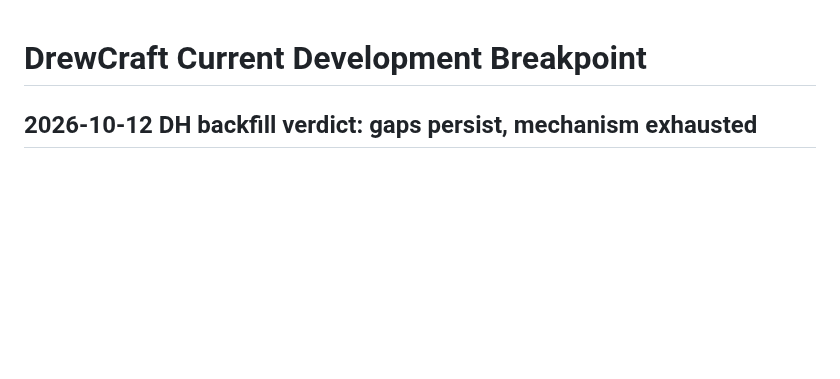
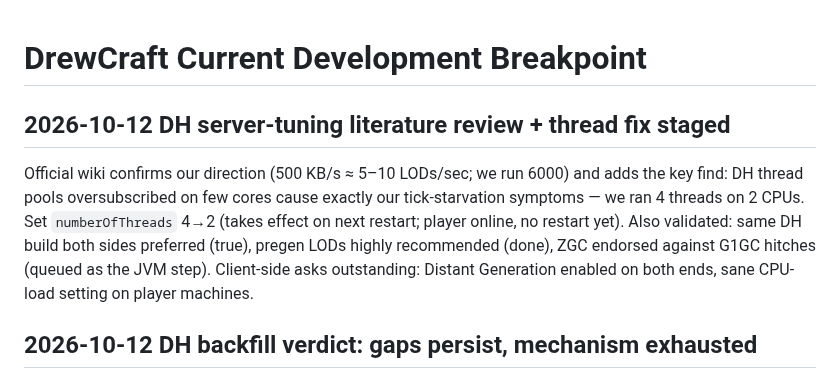
Before and after one commit to DrewPhi/DrewCraft, a Markdown page: docs/CURRENT_BREAKPOINT.md, the part around the change. Rendered like a GitHub page; blank space fills up the shorter version.

Commit message:
Record DH thread fix and literature findings

```diff
--- a/docs/CURRENT_BREAKPOINT.md
+++ b/docs/CURRENT_BREAKPOINT.md
@@ -1,4 +1,15 @@
 # DrewCraft Current Development Breakpoint
+
+## 2026-10-12 DH server-tuning literature review + thread fix staged
+
+Official wiki confirms our direction (500 KB/s ≈ 5–10 LODs/sec; we run 6000)
+and adds the key find: DH thread pools oversubscribed on few cores cause
+exactly our tick-starvation symptoms — we ran 4 threads on 2 CPUs. Set
+`numberOfThreads` 4→2 (takes effect on next restart; player online, no restart
+yet). Also validated: same DH build both sides preferred (true), pregen LODs
+highly recommended (done), ZGC endorsed against G1GC hitches (queued as the
+JVM step). Client-side asks outstanding: Distant Generation enabled on both
+ends, sane CPU-load setting on player machines.
 
 ## 2026-10-12 DH backfill verdict: gaps persist, mechanism exhausted
 
```
